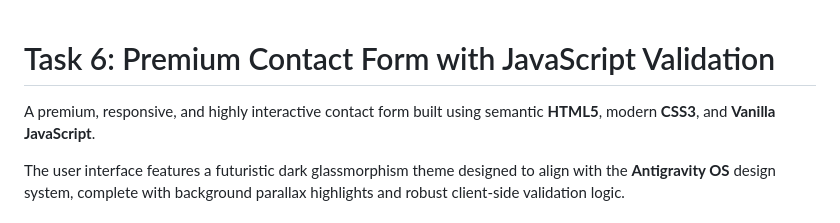
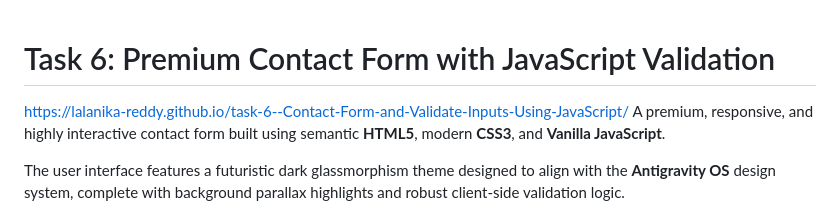
Before and after one commit to Lalanika-reddy/task-6--Contact-Form-and-Validate-Inputs-Using-JavaScript, a Markdown page: README.md, the part around the change. Drawn GitHub-style.

```diff
--- a/README.md
+++ b/README.md
@@ -1,5 +1,5 @@
 # Task 6: Premium Contact Form with JavaScript Validation
-
+https://lalanika-reddy.github.io/task-6--Contact-Form-and-Validate-Inputs-Using-JavaScript/
 A premium, responsive, and highly interactive contact form built using semantic **HTML5**, modern **CSS3**, and **Vanilla JavaScript**.
 
 The user interface features a futuristic dark glassmorphism theme designed to align with the **Antigravity OS** design system, complete with background parallax highlights and robust client-side validation logic.
```
